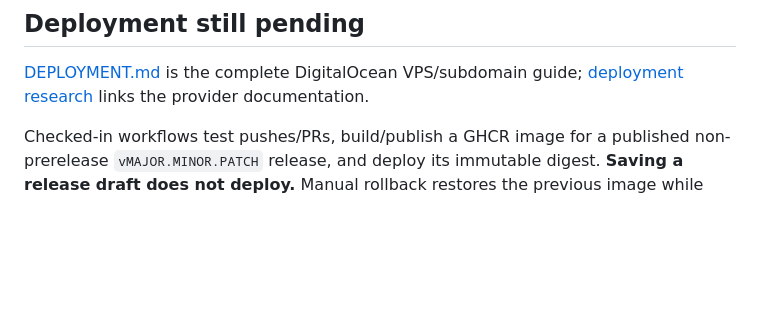
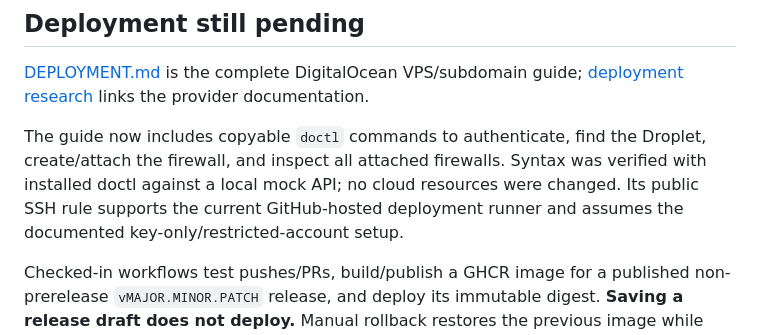
Before and after one commit to tr-io/four-winds, a Markdown page: MEMORY.md, the part around the change. Drawn GitHub-style; blank space fills up the shorter version.

```diff
--- a/MEMORY.md
+++ b/MEMORY.md
@@ -101,6 +101,11 @@ were saved separately from one connected live table. Counts are a historical obs
 [DEPLOYMENT.md](DEPLOYMENT.md) is the complete DigitalOcean VPS/subdomain guide;
 [deployment research](docs/deployment-research.md) links the provider documentation.
 
+The guide now includes copyable `doctl` commands to authenticate, find the Droplet, create/attach
+the firewall, and inspect all attached firewalls. Syntax was verified with installed doctl against
+a local mock API; no cloud resources were changed. Its public SSH rule supports the current
+GitHub-hosted deployment runner and assumes the documented key-only/restricted-account setup.
+
 Checked-in workflows test pushes/PRs, build/publish a GHCR image for a published non-prerelease
 `vMAJOR.MINOR.PATCH` release, and deploy its immutable digest. **Saving a release draft does not
 deploy.** Manual rollback restores the previous image while preserving current game state;
```
Also changed, not shown: DEPLOYMENT.md (+48 -0 lines).
